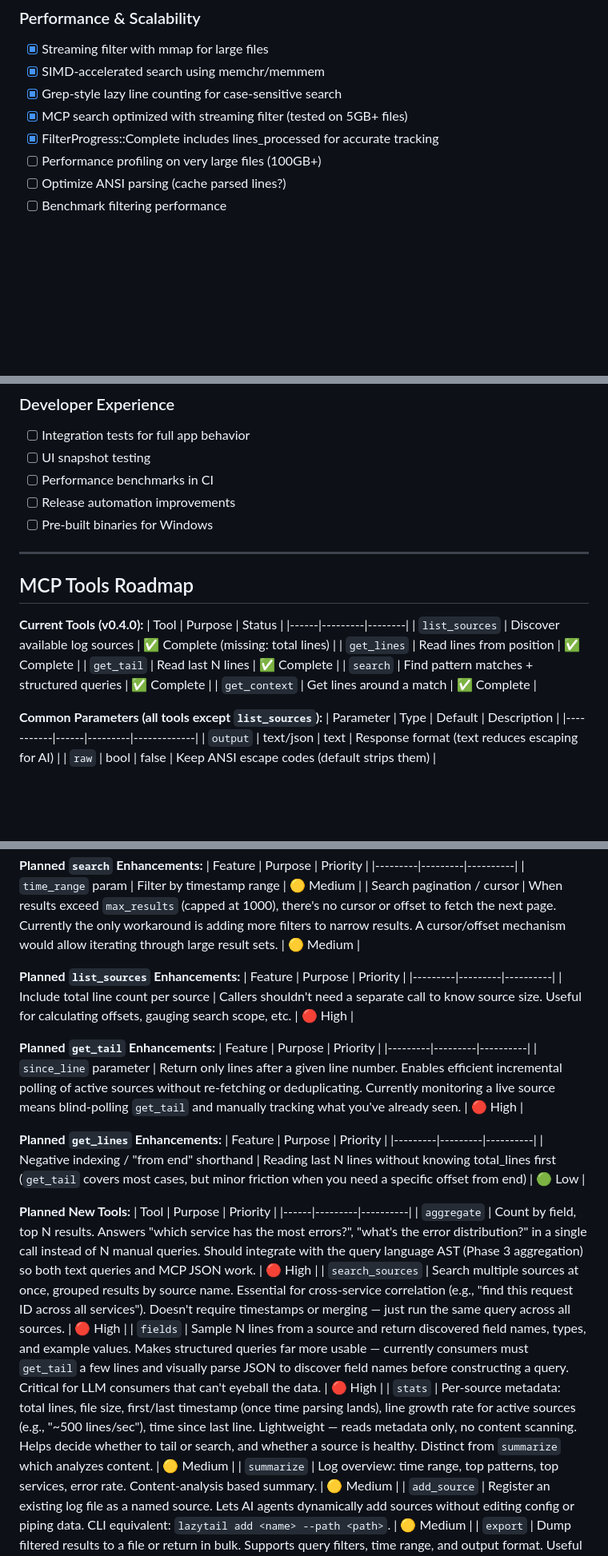
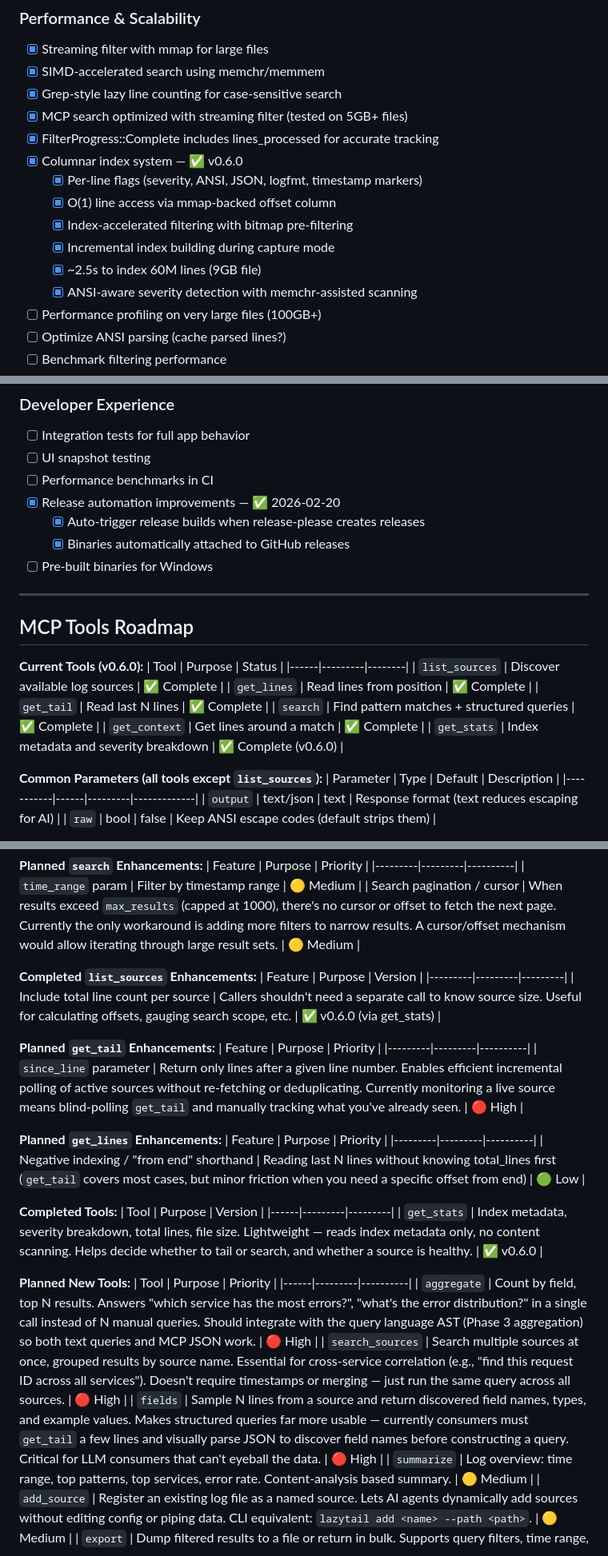
Before and after one commit to raaymax/lazytail, a Markdown page: ROADMAP.md, 3 parts joined by grey strips. Shown at 80% size. GitHub-like rendering; blank space fills up the shorter version.

```diff
--- a/ROADMAP.md
+++ b/ROADMAP.md
@@ -942,6 +959,13 @@ fn apply_filter(reader: &dyn LogReader, filter: Arc<dyn Filter>) {
 - [x] Grep-style lazy line counting for case-sensitive search
 - [x] MCP search optimized with streaming filter (tested on 5GB+ files)
 - [x] FilterProgress::Complete includes lines_processed for accurate tracking
+- [x] Columnar index system — ✅ v0.6.0
+  - [x] Per-line flags (severity, ANSI, JSON, logfmt, timestamp markers)
+  - [x] O(1) line access via mmap-backed offset column
+  - [x] Index-accelerated filtering with bitmap pre-filtering
+  - [x] Incremental index building during capture mode
+  - [x] ~2.5s to index 60M lines (9GB file)
+  - [x] ANSI-aware severity detection with memchr-assisted scanning
 - [ ] Performance profiling on very large files (100GB+)
 - [ ] Optimize ANSI parsing (cache parsed lines?)
 - [ ] Benchmark filtering performance
@@ -1084,21 +1108,24 @@ sources:
 - [ ] Integration tests for full app behavior
 - [ ] UI snapshot testing
 - [ ] Performance benchmarks in CI
-- [ ] Release automation improvements
+- [x] Release automation improvements — ✅ 2026-02-20
+  - [x] Auto-trigger release builds when release-please creates releases
+  - [x] Binaries automatically attached to GitHub releases
 - [ ] Pre-built binaries for Windows
 
 ---
 
 ## MCP Tools Roadmap
 
-**Current Tools (v0.4.0):**
+**Current Tools (v0.6.0):**
 | Tool | Purpose | Status |
 |------|---------|--------|
-| `list_sources` | Discover available log sources | ✅ Complete (missing: total lines) |
+| `list_sources` | Discover available log sources | ✅ Complete |
 | `get_lines` | Read lines from position | ✅ Complete |
 | `get_tail` | Read last N lines | ✅ Complete |
 | `search` | Find pattern matches + structured queries | ✅ Complete |
 | `get_context` | Get lines around a match | ✅ Complete |
+| `get_stats` | Index metadata and severity breakdown | ✅ Complete (v0.6.0) |
 
 **Common Parameters (all tools except `list_sources`):**
 | Parameter | Type | Default | Description |
@@ -1124,10 +1151,10 @@ sources:
 | `time_range` param | Filter by timestamp range | 🟡 Medium |
 | Search pagination / cursor | When results exceed `max_results` (capped at 1000), there's no cursor or offset to fetch the next page. Currently the only workaround is adding more filters to narrow results. A cursor/offset mechanism would allow iterating through large result sets. | 🟡 Medium |
 
-**Planned `list_sources` Enhancements:**
-| Feature | Purpose | Priority |
-|---------|---------|----------|
-| Include total line count per source | Callers shouldn't need a separate call to know source size. Useful for calculating offsets, gauging search scope, etc. | 🔴 High |
+**Completed `list_sources` Enhancements:**
+| Feature | Purpose | Version |
+|---------|---------|---------|
+| Include total line count per source | Callers shouldn't need a separate call to know source size. Useful for calculating offsets, gauging search scope, etc. | ✅ v0.6.0 (via get_stats) |
 
 **Planned `get_tail` Enhancements:**
 | Feature | Purpose | Priority |
@@ -1139,13 +1166,17 @@ sources:
 |---------|---------|----------|
 | Negative indexing / "from end" shorthand | Reading last N lines without knowing total_lines first (`get_tail` covers most cases, but minor friction when you need a specific offset from end) | 🟢 Low |
 
+**Completed Tools:**
+| Tool | Purpose | Version |
+|------|---------|---------|
+| `get_stats` | Index metadata, severity breakdown, total lines, file size. Lightweight — reads index metadata only, no content scanning. Helps decide whether to tail or search, and whether a source is healthy. | ✅ v0.6.0 |
+
 **Planned New Tools:**
 | Tool | Purpose | Priority |
 |------|---------|----------|
 | `aggregate` | Count by field, top N results. Answers "which service has the most errors?", "what's the error distribution?" in a single call instead of N manual queries. Should integrate with the query language AST (Phase 3 aggregation) so both text queries and MCP JSON work. | 🔴 High |
 | `search_sources` | Search multiple sources at once, grouped results by source name. Essential for cross-service correlation (e.g., "find this request ID across all services"). Doesn't require timestamps or merging — just run the same query across all sources. | 🔴 High |
 | `fields` | Sample N lines from a source and return discovered field names, types, and example values. Makes structured queries far more usable — currently consumers must `get_tail` a few lines and visually parse JSON to discover field names before constructing a query. Critical for LLM consumers that can't eyeball the data. | 🔴 High |
-| `stats` | Per-source metadata: total lines, file size, first/last timestamp (once time parsing lands), line growth rate for active sources (e.g., "~500 lines/sec"), time since last line. Lightweight — reads metadata only, no content scanning. Helps decide whether to tail or search, and whether a source is healthy. Distinct from `summarize` which analyzes content. | 🟡 Medium |
 | `summarize` | Log overview: time range, top patterns, top services, error rate. Content-analysis based summary. | 🟡 Medium |
 | `add_source` | Register an existing log file as a named source. Lets AI agents dynamically add sources without editing config or piping data. CLI equivalent: `lazytail add <name> --path <path>`. | 🟡 Medium |
 | `export` | Dump filtered results to a file or return in bulk. Supports query filters, time range, and output format. Useful for "save me all errors from the last hour" workflows. TUI has export in backlog but MCP needs its own path since results are capped at 1000. | 🟢 Low |
```
Also changed, not shown: other parts of ROADMAP.md (+66 -49 lines).
